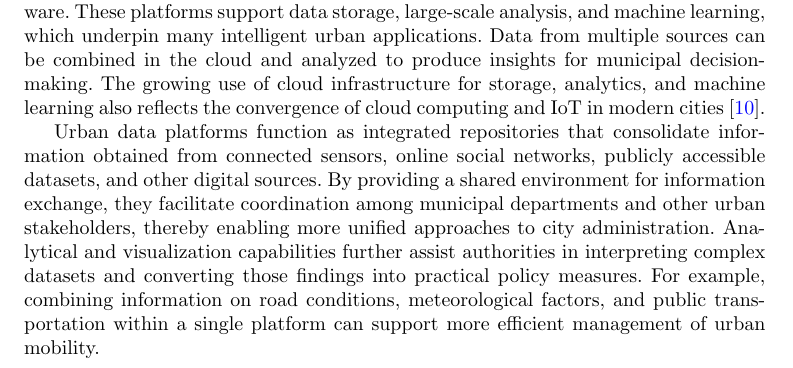
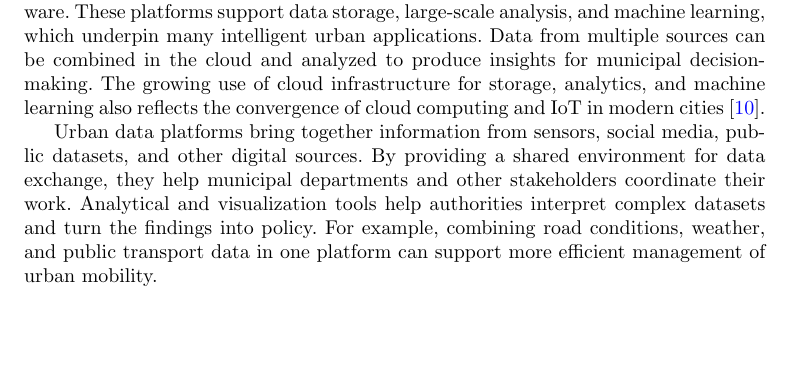
Before and after one commit to DerrickUnleashed/DesignSmartCities, a LaTeX paper (main.tex): part of page 7 of 52, cut so that both start at the same text, the shorter picture padded with empty space. Compiled offline with pdfLaTeX.

Commit message:
docs: revise urban data platforms paragraph

```diff
--- a/main.tex
+++ b/main.tex
@@ -152,7 +152,7 @@ IoT technologies support automated and interoperable services across many city f
 
 Cloud computing provides processing and storage over the internet, allowing municipalities to run smart applications without investing heavily in on-premises hardware. These platforms support data storage, large-scale analysis, and machine learning, which underpin many intelligent urban applications. Data from multiple sources can be combined in the cloud and analyzed to produce insights for municipal decision-making. The growing use of cloud infrastructure for storage, analytics, and machine learning also reflects the convergence of cloud computing and IoT in modern cities \cite{r10}.
 
-Urban data platforms function as integrated repositories that consolidate information obtained from connected sensors, online social networks, publicly accessible datasets, and other digital sources. By providing a shared environment for information exchange, they facilitate coordination among municipal departments and other urban stakeholders, thereby enabling more unified approaches to city administration. Analytical and visualization capabilities further assist authorities in interpreting complex datasets and converting those findings into practical policy measures. For example, combining information on road conditions, meteorological factors, and public transportation within a single platform can support more efficient management of urban mobility.
+Urban data platforms bring together information from sensors, social media, public datasets, and other digital sources. By providing a shared environment for data exchange, they help municipal departments and other stakeholders coordinate their work. Analytical and visualization tools help authorities interpret complex datasets and turn the findings into policy. For example, combining road conditions, weather, and public transport data in one platform can support more efficient management of urban mobility.
 
 \subsubsection{Implications of Digital Infrastructure}
 Digital infrastructure is transforming urban transportation through the adoption of emerging technologies that improve the organization and operation of mobility networks. Studies examining ICT-enabled integrated service frameworks for smart mobility demonstrate their potential to promote sustainability, improve transportation efficiency, and enhance the overall quality of life within urban centers \cite{r107,r15}. The combination of IoT sensing technologies with data-driven analytical methods enables more responsive traffic management, helping minimize congestion and shorten journey durations. At the same time, real-time synchronization of public transportation schedules and service availability can strengthen both the reliability and operational efficiency of transit networks. Smart parking provides a practical illustration of this approach, where connected sensors continuously report vacant spaces, allowing motorists to locate parking more quickly while limiting vehicle emissions associated with prolonged searches. Furthermore, intelligent traffic management solutions can enhance transportation operations and road safety while alleviating congestion, thereby contributing to significant economic gains for urban areas \cite{r12}.
```
